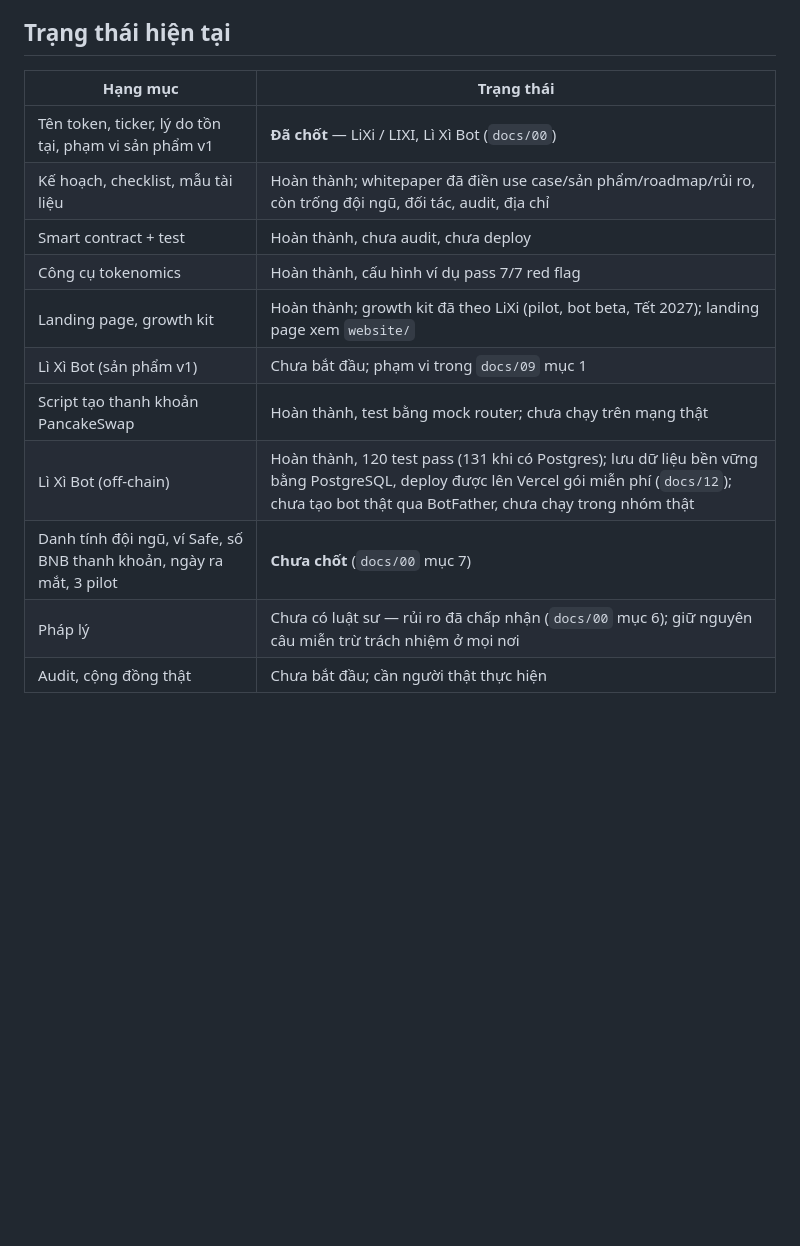
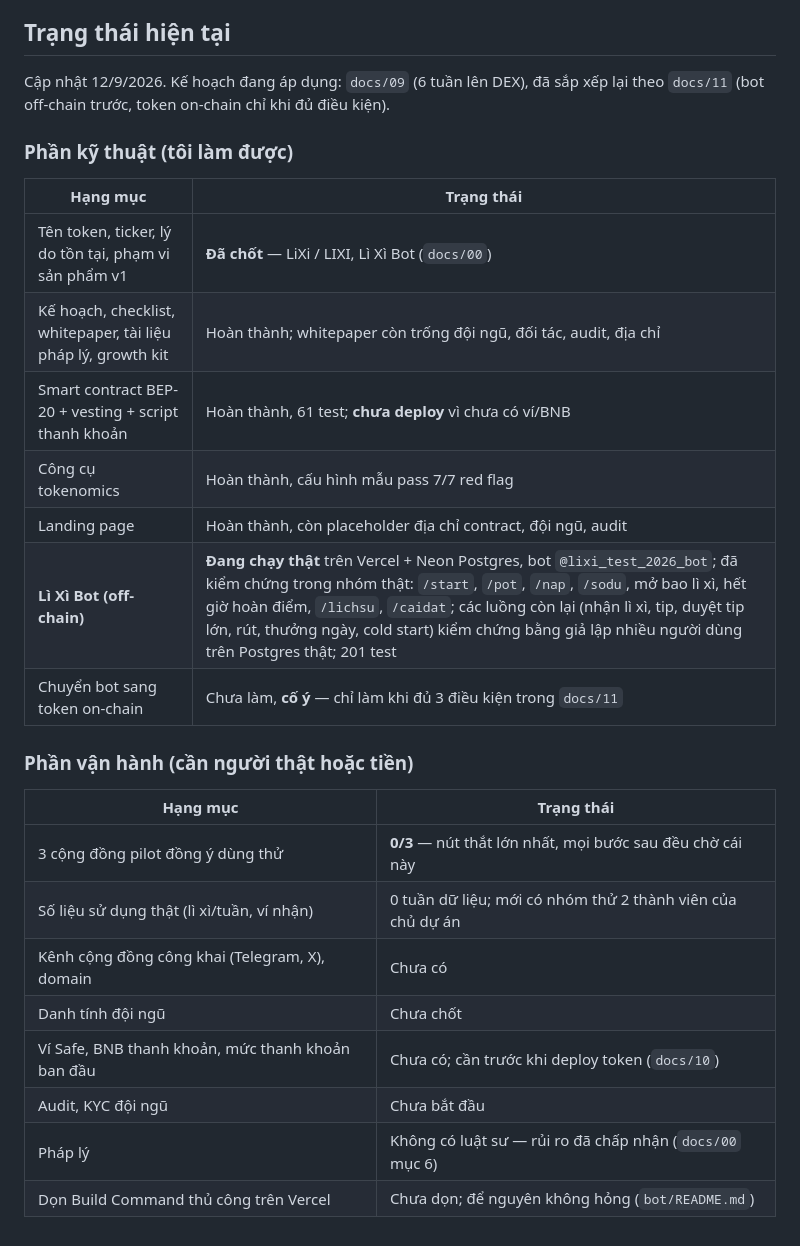
Before and after one commit to nirannguyen50/new-coin, a Markdown page: README.md, the part around the change. Rendered like a GitHub page; blank space fills up the shorter version.

Commit message:
Bring the status table up to date
The table still said the bot had never been created or run in a real
group, and carried a duplicate row claiming it was not started. Splits
status into what is built and what still needs a person or money, and
names the pilot communities as the current blocker.

Co-Authored-By: Claude Fable 5.1 <noreply@anthropic.com>
Claude-Session: https://claude.ai/code/session_01RuER7xDoBt5Z4AUXjSfYq8

```diff
--- a/README.md
+++ b/README.md
@@ -63,16 +63,29 @@ Lộ trình Binance (docs/01, 02, 06) được giữ lại làm tham khảo; **d
 
 ## Trạng thái hiện tại
 
+Cập nhật 12/9/2026. Kế hoạch đang áp dụng: `docs/09` (6 tuần lên DEX), đã sắp xếp lại theo `docs/11` (bot off-chain trước, token on-chain chỉ khi đủ điều kiện).
+
+### Phần kỹ thuật (tôi làm được)
+
 | Hạng mục | Trạng thái |
 |---|---|
 | Tên token, ticker, lý do tồn tại, phạm vi sản phẩm v1 | **Đã chốt** — LiXi / LIXI, Lì Xì Bot (`docs/00`) |
-| Kế hoạch, checklist, mẫu tài liệu | Hoàn thành; whitepaper đã điền use case/sản phẩm/roadmap/rủi ro, còn trống đội ngũ, đối tác, audit, địa chỉ |
-| Smart contract + test | Hoàn thành, chưa audit, chưa deploy |
-| Công cụ tokenomics | Hoàn thành, cấu hình ví dụ pass 7/7 red flag |
-| Landing page, growth kit | Hoàn thành; growth kit đã theo LiXi (pilot, bot beta, Tết 2027); landing page xem `website/` |
-| Lì Xì Bot (sản phẩm v1) | Chưa bắt đầu; phạm vi trong `docs/09` mục 1 |
-| Script tạo thanh khoản PancakeSwap | Hoàn thành, test bằng mock router; chưa chạy trên mạng thật |
-| Lì Xì Bot (off-chain) | Hoàn thành, 120 test pass (131 khi có Postgres); lưu dữ liệu bền vững bằng PostgreSQL, deploy được lên Vercel gói miễn phí (`docs/12`); chưa tạo bot thật qua BotFather, chưa chạy trong nhóm thật |
-| Danh tính đội ngũ, ví Safe, số BNB thanh khoản, ngày ra mắt, 3 pilot | **Chưa chốt** (`docs/00` mục 7) |
-| Pháp lý | Chưa có luật sư — rủi ro đã chấp nhận (`docs/00` mục 6); giữ nguyên câu miễn trừ trách nhiệm ở mọi nơi |
-| Audit, cộng đồng thật | Chưa bắt đầu; cần người thật thực hiện |
+| Kế hoạch, checklist, whitepaper, tài liệu pháp lý, growth kit | Hoàn thành; whitepaper còn trống đội ngũ, đối tác, audit, địa chỉ |
+| Smart contract BEP-20 + vesting + script thanh khoản | Hoàn thành, 61 test; **chưa deploy** vì chưa có ví/BNB |
+| Công cụ tokenomics | Hoàn thành, cấu hình mẫu pass 7/7 red flag |
+| Landing page | Hoàn thành, còn placeholder địa chỉ contract, đội ngũ, audit |
+| **Lì Xì Bot (off-chain)** | **Đang chạy thật** trên Vercel + Neon Postgres, bot `@lixi_test_2026_bot`; đã kiểm chứng trong nhóm thật: `/start`, `/pot`, `/nap`, `/sodu`, mở bao lì xì, hết giờ hoàn điểm, `/lichsu`, `/caidat`; các luồng còn lại (nhận lì xì, tip, duyệt tip lớn, rút, thưởng ngày, cold start) kiểm chứng bằng giả lập nhiều người dùng trên Postgres thật; 201 test |
+| Chuyển bot sang token on-chain | Chưa làm, **cố ý** — chỉ làm khi đủ 3 điều kiện trong `docs/11` |
+
+### Phần vận hành (cần người thật hoặc tiền)
+
+| Hạng mục | Trạng thái |
+|---|---|
+| 3 cộng đồng pilot đồng ý dùng thử | **0/3** — nút thắt lớn nhất, mọi bước sau đều chờ cái này |
+| Số liệu sử dụng thật (lì xì/tuần, ví nhận) | 0 tuần dữ liệu; mới có nhóm thử 2 thành viên của chủ dự án |
+| Kênh cộng đồng công khai (Telegram, X), domain | Chưa có |
+| Danh tính đội ngũ | Chưa chốt |
+| Ví Safe, BNB thanh khoản, mức thanh khoản ban đầu | Chưa có; cần trước khi deploy token (`docs/10`) |
+| Audit, KYC đội ngũ | Chưa bắt đầu |
+| Pháp lý | Không có luật sư — rủi ro đã chấp nhận (`docs/00` mục 6) |
+| Dọn Build Command thủ công trên Vercel | Chưa dọn; để nguyên không hỏng (`bot/README.md`) |
```
